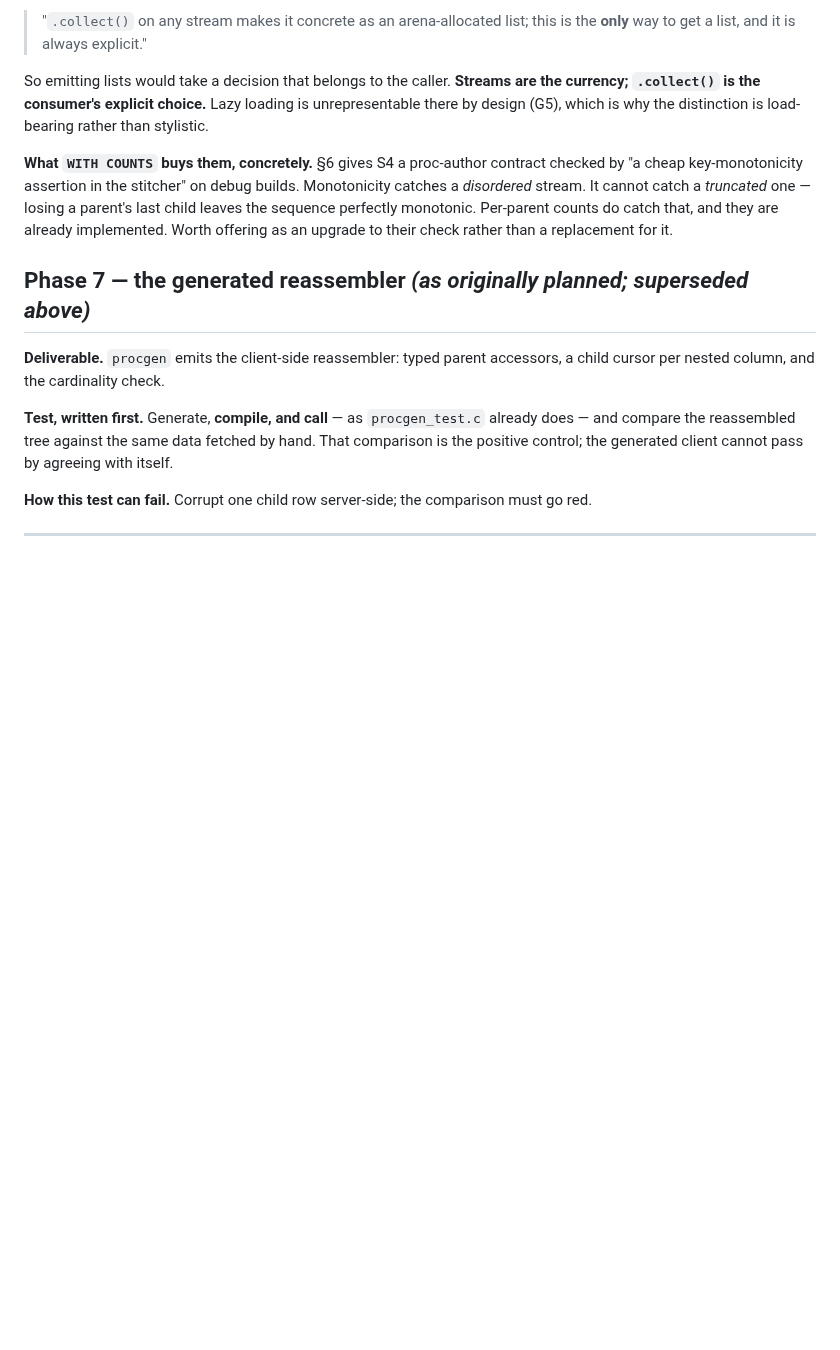
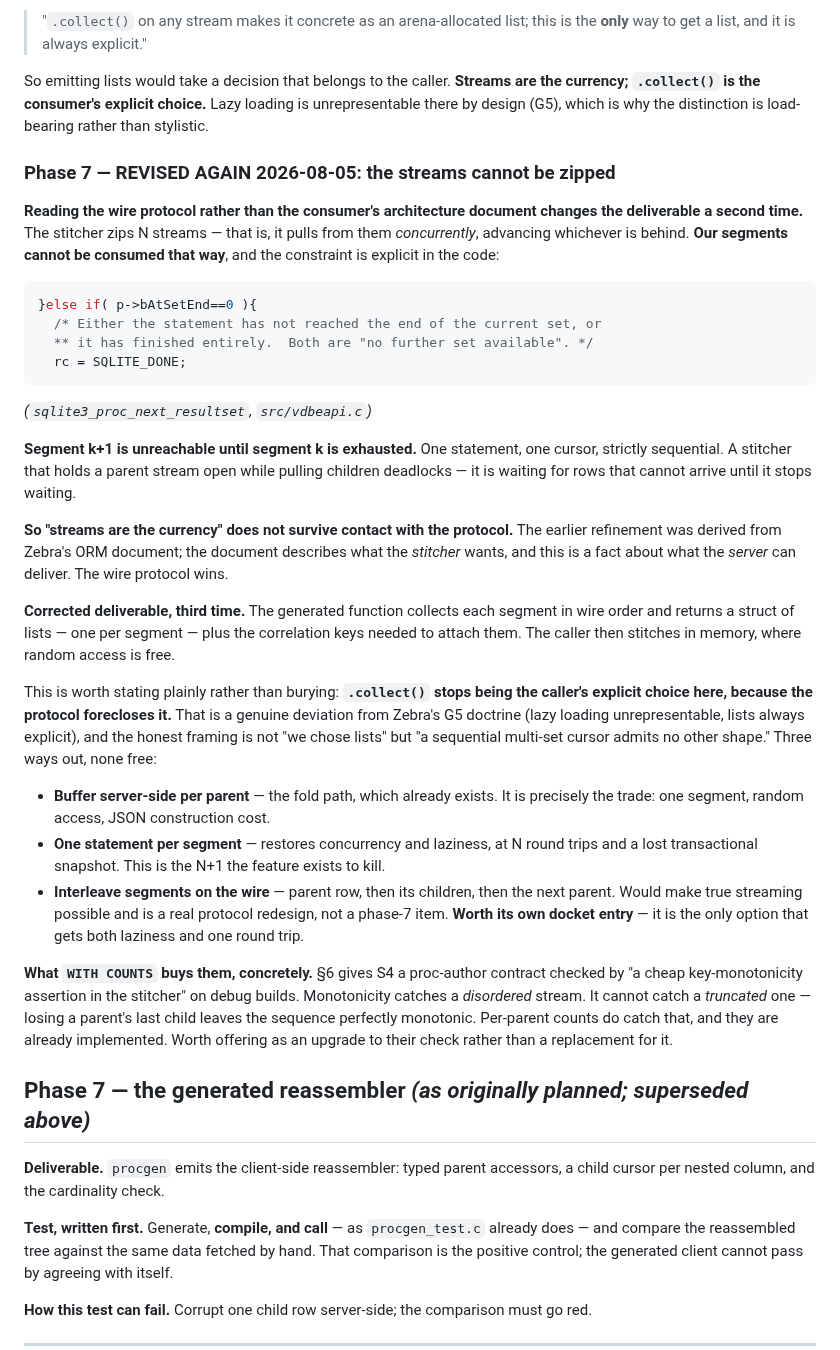
Before and after one commit to torial/sprocket, a Markdown page: PLAN-NESTED.md, the part around the change. Rendered like a GitHub page; blank space fills up the shorter version.

Commit message:
Phase 7: the N typed streams cannot be zipped -- segments are sequential
Reading the wire protocol rather than the consumer's architecture document
changes phase 7's deliverable a second time, and this one is load-bearing enough
to record before writing the emitter.

sqlite3_proc_next_resultset() returns SQLITE_DONE unless bAtSetEnd, so segment
k+1 is unreachable until segment k is exhausted: one statement, one cursor,
strictly sequential.  Zebra's stitcher zips N streams CONCURRENTLY -- it pulls
from whichever is behind.  Against our segments that deadlocks, waiting for rows
that cannot arrive until it stops waiting.

The previous revision took "streams are the currency, .collect() is the
consumer's explicit choice" from Zebra's ORM doc.  That document describes what
the stitcher wants; sequential segments are a fact about what the server can
deliver.  The protocol wins.  So the generated function collects per segment in
wire order and returns a struct of lists, and the caller stitches in memory.

Recorded with the deviation named rather than smoothed: this makes .collect()
NOT the caller's choice, which contradicts Zebra's G5 doctrine, and the honest
framing is "a sequential multi-set cursor admits no other shape" rather than "we
preferred lists".  The three ways out are listed with their costs -- server-side
buffering is the fold path we already have, one-statement-per-segment is the N+1
this feature exists to kill, and interleaving segments on the wire is the only
option that gets both laziness and one round trip.  That last one is a protocol
redesign, not a phase-7 item, and is flagged for its own docket entry.

Co-Authored-By: Claude Fable 5 <noreply@anthropic.com>

````diff
--- a/PLAN-NESTED.md
+++ b/PLAN-NESTED.md
@@ -987,6 +987,52 @@ the currency; `.collect()` is the consumer's explicit choice.** Lazy loading is
 unrepresentable there by design (G5), which is why the distinction is load-bearing
 rather than stylistic.
 
+### Phase 7 — REVISED AGAIN 2026-08-05: the streams cannot be zipped
+
+**Reading the wire protocol rather than the consumer's architecture document
+changes the deliverable a second time.** The stitcher zips N streams — that is,
+it pulls from them *concurrently*, advancing whichever is behind. **Our segments
+cannot be consumed that way**, and the constraint is explicit in the code:
+
+```c
+}else if( p->bAtSetEnd==0 ){
+  /* Either the statement has not reached the end of the current set, or
+  ** it has finished entirely.  Both are "no further set available". */
+  rc = SQLITE_DONE;
+```
+*(`sqlite3_proc_next_resultset`, `src/vdbeapi.c`)*
+
+**Segment k+1 is unreachable until segment k is exhausted.** One statement, one
+cursor, strictly sequential. A stitcher that holds a parent stream open while
+pulling children deadlocks — it is waiting for rows that cannot arrive until it
+stops waiting.
+
+**So "streams are the currency" does not survive contact with the protocol.**
+The earlier refinement was derived from Zebra's ORM document; the document
+describes what the *stitcher* wants, and this is a fact about what the *server*
+can deliver. The wire protocol wins.
+
+**Corrected deliverable, third time.** The generated function collects each
+segment in wire order and returns a struct of lists — one per segment — plus the
+correlation keys needed to attach them. The caller then stitches in memory,
+where random access is free.
+
+This is worth stating plainly rather than burying: **`.collect()` stops being
+the caller's explicit choice here, because the protocol forecloses it.** That is
+a genuine deviation from Zebra's G5 doctrine (lazy loading unrepresentable, lists
+always explicit), and the honest framing is not "we chose lists" but "a
+sequential multi-set cursor admits no other shape." Three ways out, none free:
+
+- **Buffer server-side per parent** — the fold path, which already exists. It is
+  precisely the trade: one segment, random access, JSON construction cost.
+- **One statement per segment** — restores concurrency and laziness, at N round
+  trips and a lost transactional snapshot. This is the N+1 the feature exists to
+  kill.
+- **Interleave segments on the wire** — parent row, then its children, then the
+  next parent. Would make true streaming possible and is a real protocol
+  redesign, not a phase-7 item. **Worth its own docket entry** — it is the only
+  option that gets both laziness and one round trip.
+
 **What `WITH COUNTS` buys them, concretely.** §6 gives S4 a proc-author contract
 checked by "a cheap key-monotonicity assertion in the stitcher" on debug builds.
 Monotonicity catches a *disordered* stream. It cannot catch a *truncated* one —
````
